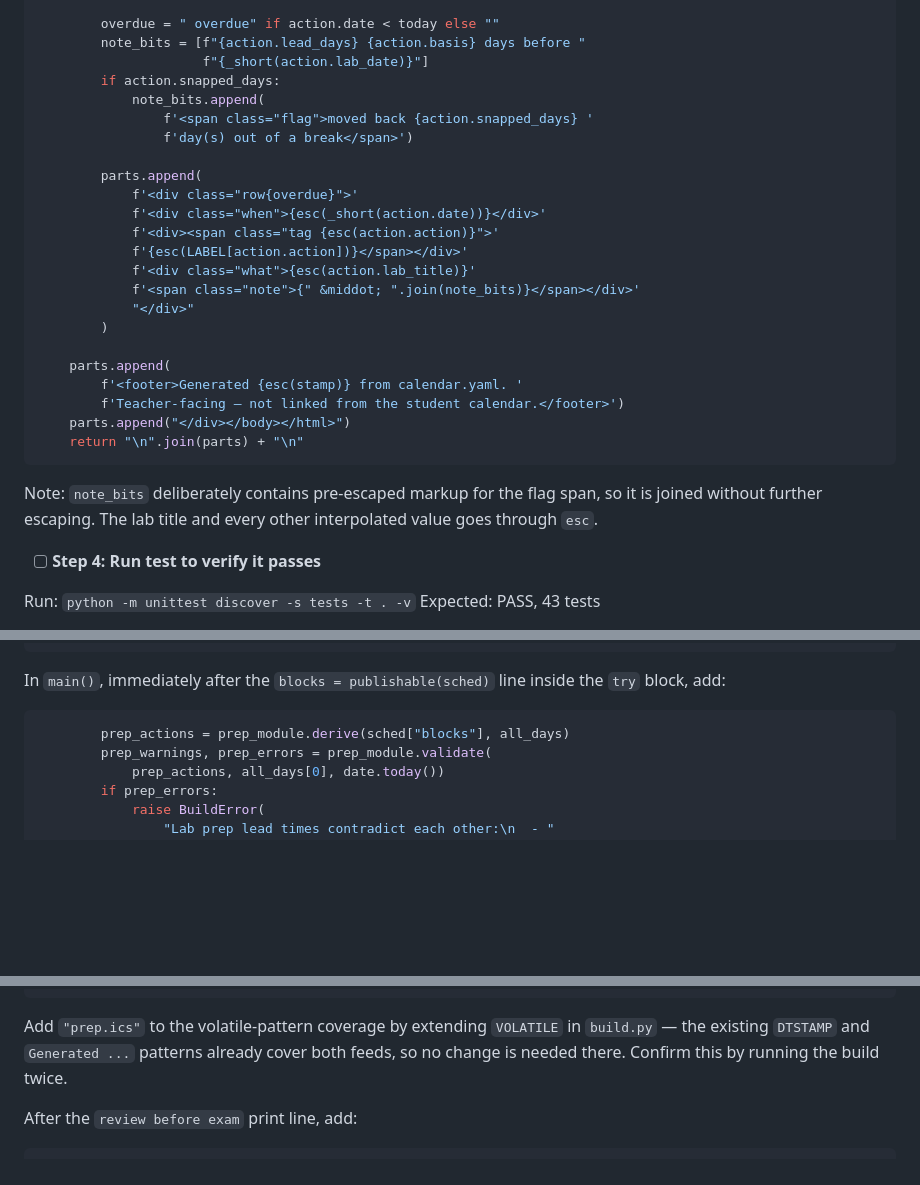
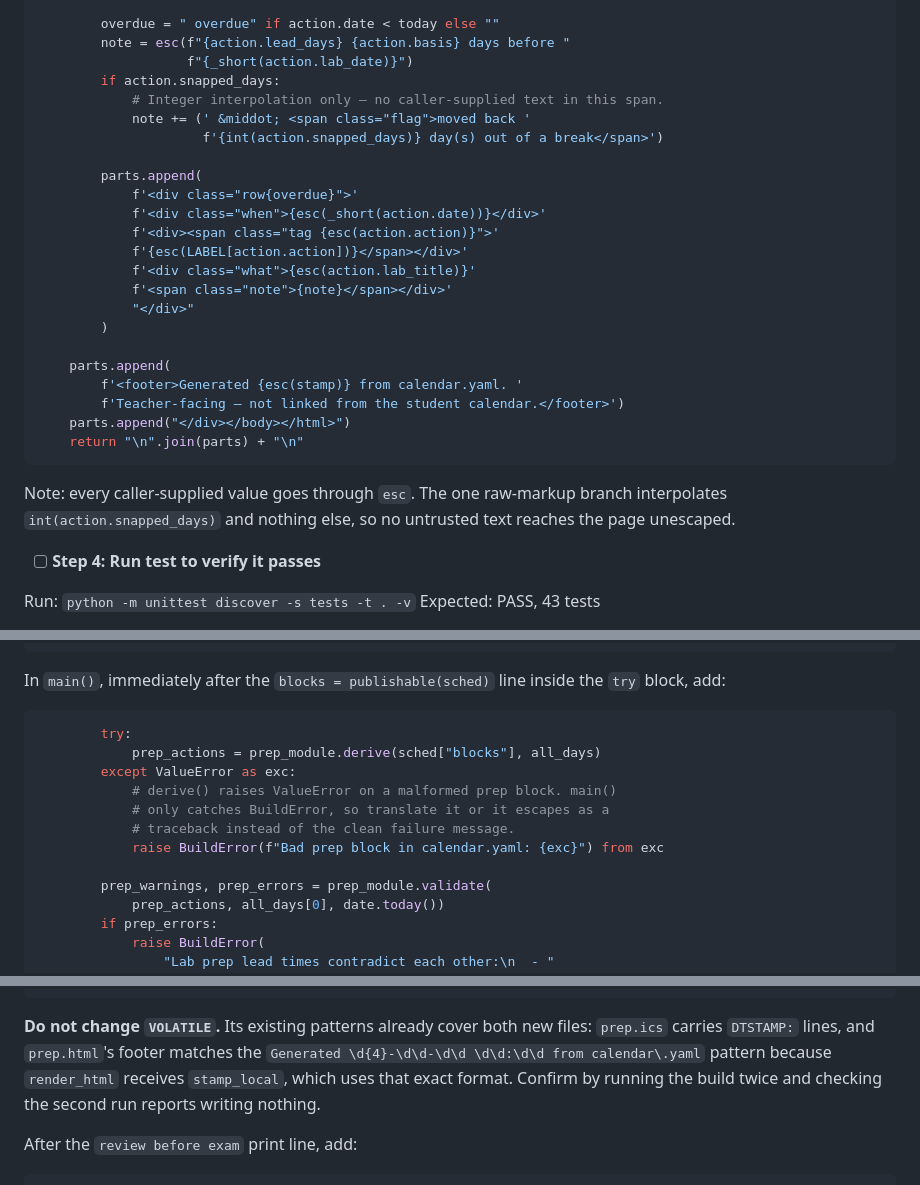
Before and after one commit to cileapley/ap-bio-calendar, a Markdown page: plans/2026-07-31-lab-prep-lead-times.md, 3 parts joined by grey strips. GitHub-like rendering; blank space fills up the shorter version.

Commit message:
Fix three defects found in the plan's pre-flight scan
- Task 6 step 5 told the implementer to extend VOLATILE and then said no
  change was needed. It now states plainly that VOLATILE already covers both
  new files, and why.
- derive() raises ValueError on a malformed prep block, but main() only
  catches BuildError, so it would have escaped as a traceback. Task 6 now
  translates it.
- Task 5 built an HTML note by joining escaped and raw markup in one list,
  which reads as an injection defect even though every value is controlled.
  Restructured so the raw branch interpolates an int and nothing else.

Co-Authored-By: Claude Opus 5 (1M context) <noreply@anthropic.com>

````diff
--- a/plans/2026-07-31-lab-prep-lead-times.md
+++ b/plans/2026-07-31-lab-prep-lead-times.md
@@ -945,12 +945,12 @@ def render_html(actions, course: dict, stamp: str, today: date) -> str:
             current_month = month
 
         overdue = " overdue" if action.date < today else ""
-        note_bits = [f"{action.lead_days} {action.basis} days before "
-                     f"{_short(action.lab_date)}"]
+        note = esc(f"{action.lead_days} {action.basis} days before "
+                   f"{_short(action.lab_date)}")
         if action.snapped_days:
-            note_bits.append(
-                f'<span class="flag">moved back {action.snapped_days} '
-                f'day(s) out of a break</span>')
+            # Integer interpolation only — no caller-supplied text in this span.
+            note += (' &middot; <span class="flag">moved back '
+                     f'{int(action.snapped_days)} day(s) out of a break</span>')
 
         parts.append(
             f'<div class="row{overdue}">'
@@ -958,7 +958,7 @@ def render_html(actions, course: dict, stamp: str, today: date) -> str:
             f'<div><span class="tag {esc(action.action)}">'
             f'{esc(LABEL[action.action])}</span></div>'
             f'<div class="what">{esc(action.lab_title)}'
-            f'<span class="note">{" &middot; ".join(note_bits)}</span></div>'
+            f'<span class="note">{note}</span></div>'
             "</div>"
         )
 
@@ -969,7 +969,7 @@ def render_html(actions, course: dict, stamp: str, today: date) -> str:
     return "\n".join(parts) + "\n"
 ```
 
-Note: `note_bits` deliberately contains pre-escaped markup for the flag span, so it is joined without further escaping. The lab title and every other interpolated value goes through `esc`.
+Note: every caller-supplied value goes through `esc`. The one raw-markup branch interpolates `int(action.snapped_days)` and nothing else, so no untrusted text reaches the page unescaped.
 
 - [ ] **Step 4: Run test to verify it passes**
 
@@ -1117,7 +1117,14 @@ import prep as prep_module
 In `main()`, immediately after the `blocks = publishable(sched)` line inside the `try` block, add:
 
 ```python
-        prep_actions = prep_module.derive(sched["blocks"], all_days)
+        try:
+            prep_actions = prep_module.derive(sched["blocks"], all_days)
+        except ValueError as exc:
+            # derive() raises ValueError on a malformed prep block. main()
+            # only catches BuildError, so translate it or it escapes as a
+            # traceback instead of the clean failure message.
+            raise BuildError(f"Bad prep block in calendar.yaml: {exc}") from exc
+
         prep_warnings, prep_errors = prep_module.validate(
             prep_actions, all_days[0], date.today())
         if prep_errors:
@@ -1141,7 +1148,7 @@ Then, alongside the existing three `write_if_changed` calls, add two more entrie
                 prep_actions, course, stamp_local, date.today())),
 ```
 
-Add `"prep.ics"` to the volatile-pattern coverage by extending `VOLATILE` in `build.py` — the existing `DTSTAMP` and `Generated ...` patterns already cover both feeds, so no change is needed there. Confirm this by running the build twice.
+**Do not change `VOLATILE`.** Its existing patterns already cover both new files: `prep.ics` carries `DTSTAMP:` lines, and `prep.html`'s footer matches the `Generated \d{4}-\d\d-\d\d \d\d:\d\d from calendar\.yaml` pattern because `render_html` receives `stamp_local`, which uses that exact format. Confirm by running the build twice and checking the second run reports writing nothing.
 
 After the `review before exam` print line, add:
 
````
